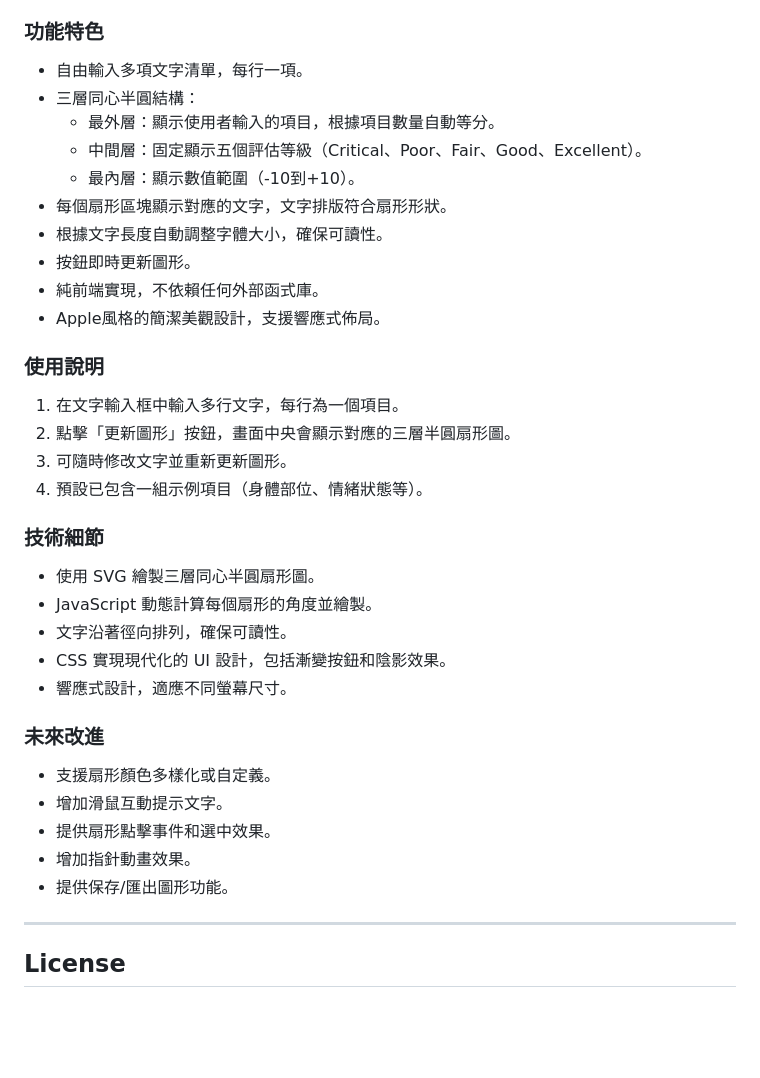
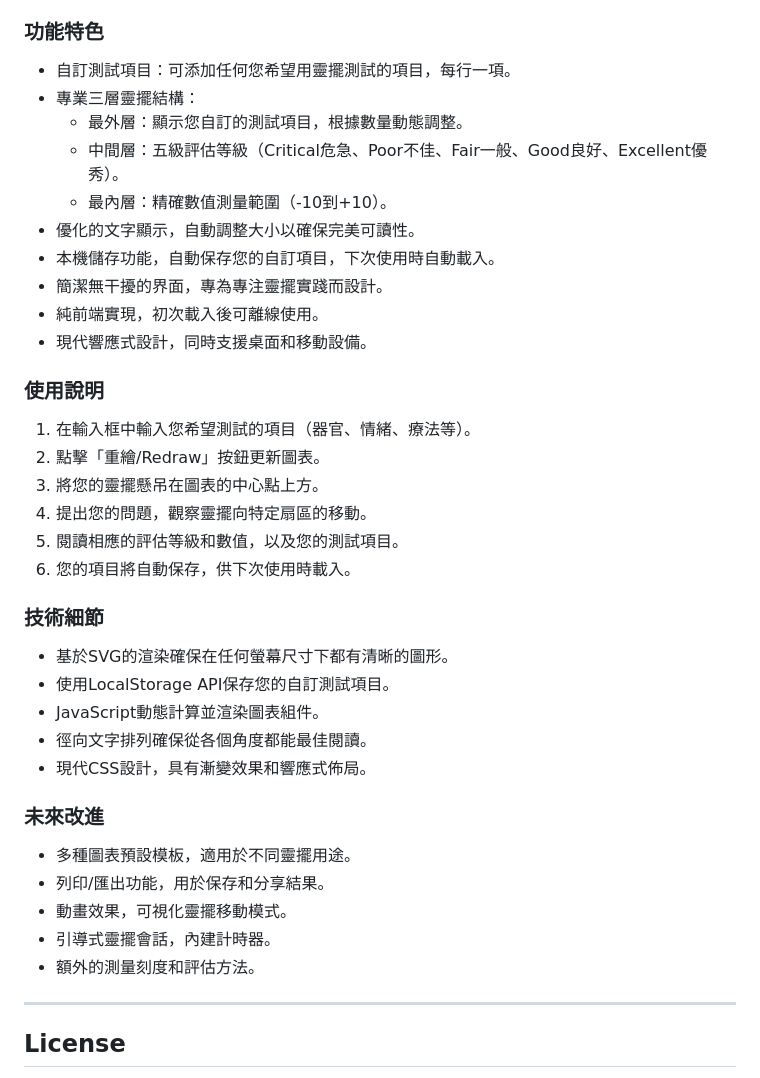
Before and after one commit to hongdartw/dowsing.github.io, a Markdown page: README.md, the part around one of its changes. Drawn GitHub-style; blank space fills up the shorter version.

```diff
--- a/README.md
+++ b/README.md
@@ -52,35 +54,37 @@ This project is a front-end interactive web page that allows users to freely inp
 
 ### 功能特色
-- 自由輸入多項文字清單，每行一項。
-- 三層同心半圓結構：
-  - 最外層：顯示使用者輸入的項目，根據項目數量自動等分。
-  - 中間層：固定顯示五個評估等級（Critical、Poor、Fair、Good、Excellent）。
-  - 最內層：顯示數值範圍（-10到+10）。
-- 每個扇形區塊顯示對應的文字，文字排版符合扇形形狀。
-- 根據文字長度自動調整字體大小，確保可讀性。
-- 按鈕即時更新圖形。
-- 純前端實現，不依賴任何外部函式庫。
-- Apple風格的簡潔美觀設計，支援響應式佈局。
+- 自訂測試項目：可添加任何您希望用靈擺測試的項目，每行一項。
+- 專業三層靈擺結構：
+  - 最外層：顯示您自訂的測試項目，根據數量動態調整。
+  - 中間層：五級評估等級（Critical危急、Poor不佳、Fair一般、Good良好、Excellent優秀）。
+  - 最內層：精確數值測量範圍（-10到+10）。
+- 優化的文字顯示，自動調整大小以確保完美可讀性。
+- 本機儲存功能，自動保存您的自訂項目，下次使用時自動載入。
+- 簡潔無干擾的界面，專為專注靈擺實踐而設計。
+- 純前端實現，初次載入後可離線使用。
+- 現代響應式設計，同時支援桌面和移動設備。
 
 ### 使用說明
-1. 在文字輸入框中輸入多行文字，每行為一個項目。
-2. 點擊「更新圖形」按鈕，畫面中央會顯示對應的三層半圓扇形圖。
-3. 可隨時修改文字並重新更新圖形。
-4. 預設已包含一組示例項目（身體部位、情緒狀態等）。
+1. 在輸入框中輸入您希望測試的項目（器官、情緒、療法等）。
+2. 點擊「重繪/Redraw」按鈕更新圖表。
+3. 將您的靈擺懸吊在圖表的中心點上方。
+4. 提出您的問題，觀察靈擺向特定扇區的移動。
+5. 閱讀相應的評估等級和數值，以及您的測試項目。
+6. 您的項目將自動保存，供下次使用時載入。
 
 ### 技術細節
-- 使用 SVG 繪製三層同心半圓扇形圖。
-- JavaScript 動態計算每個扇形的角度並繪製。
-- 文字沿著徑向排列，確保可讀性。
-- CSS 實現現代化的 UI 設計，包括漸變按鈕和陰影效果。
-- 響應式設計，適應不同螢幕尺寸。
+- 基於SVG的渲染確保在任何螢幕尺寸下都有清晰的圖形。
+- 使用LocalStorage API保存您的自訂測試項目。
+- JavaScript動態計算並渲染圖表組件。
+- 徑向文字排列確保從各個角度都能最佳閱讀。
+- 現代CSS設計，具有漸變效果和響應式佈局。
 
 ### 未來改進
-- 支援扇形顏色多樣化或自定義。
-- 增加滑鼠互動提示文字。
-- 提供扇形點擊事件和選中效果。
-- 增加指針動畫效果。
-- 提供保存/匯出圖形功能。
+- 多種圖表預設模板，適用於不同靈擺用途。
+- 列印/匯出功能，用於保存和分享結果。
+- 動畫效果，可視化靈擺移動模式。
+- 引導式靈擺會話，內建計時器。
+- 額外的測量刻度和評估方法。
 
 ---
 
```
Also changed, not shown: other parts of README.md (+29 -27 lines).
